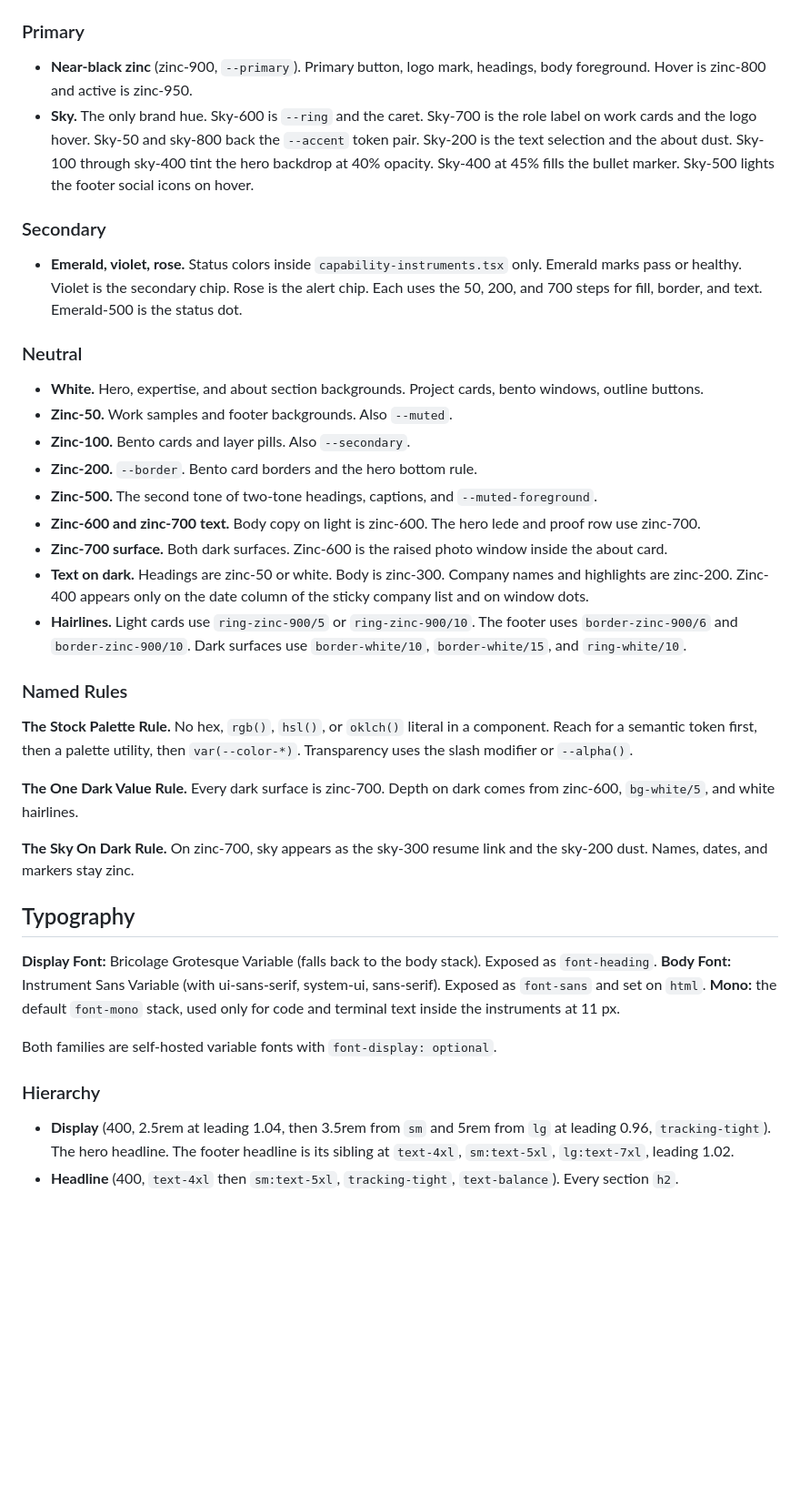
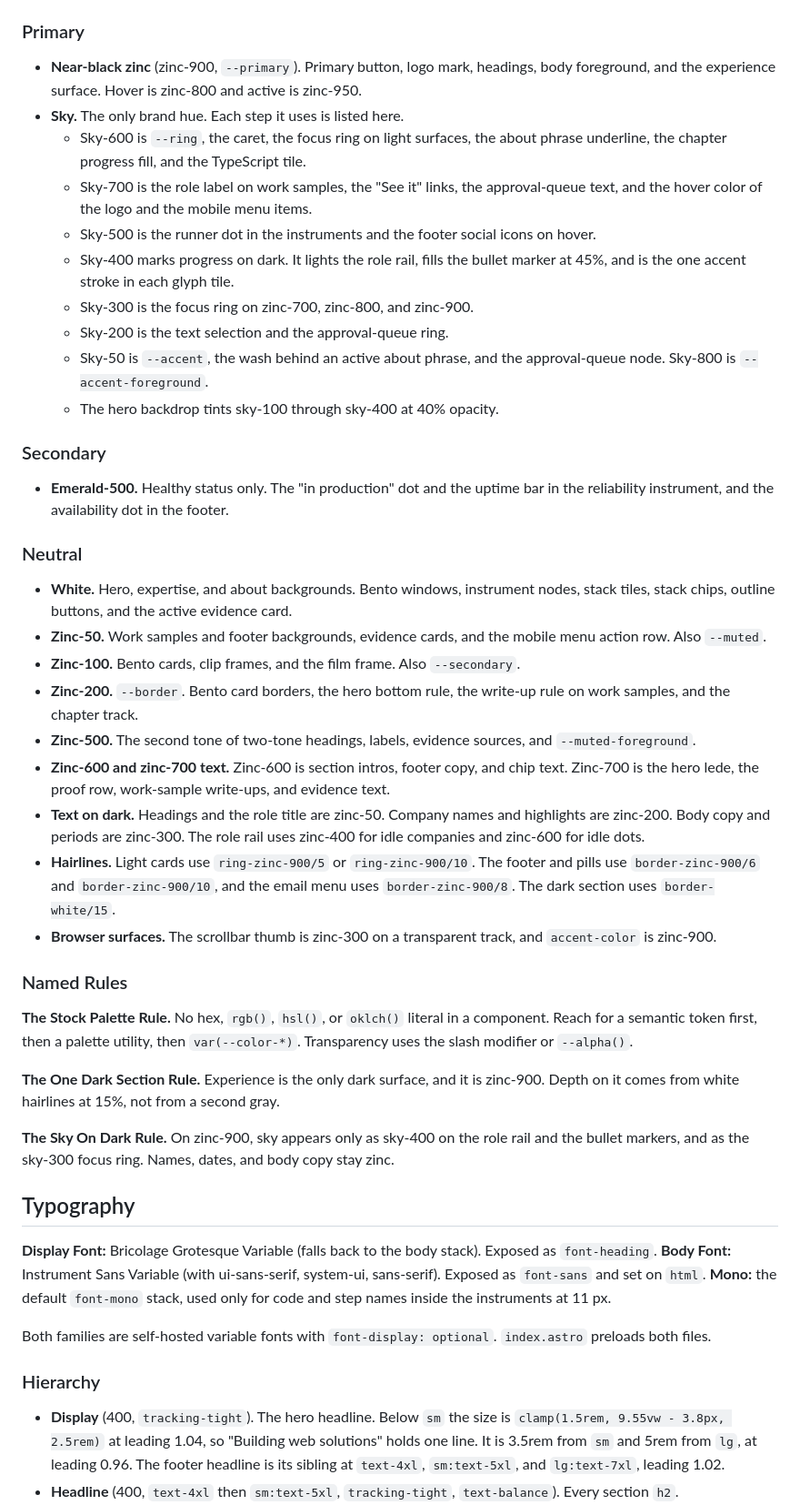
Before and after one commit to dennydharmawan/personal-site, a Markdown page: DESIGN.md, the part around one of its changes. Shown at 91% size. Rendered like a GitHub page; blank space fills up the shorter version.

```diff
--- a/DESIGN.md
+++ b/DESIGN.md
@@ -191,38 +168,46 @@ The page totals 6,531 px. The per-section figures are rounded, so they sum to 6,
 Every color resolves to a stock Tailwind v4 palette value. `AGENTS.md` holds the rule. Semantic tokens live in `:root` in `src/styles/global.css` and point at palette variables.
 
 ### Primary
-- **Near-black zinc** (zinc-900, `--primary`). Primary button, logo mark, headings, body foreground. Hover is zinc-800 and active is zinc-950.
-- **Sky.** The only brand hue. Sky-600 is `--ring` and the caret. Sky-700 is the role label on work cards and the logo hover. Sky-50 and sky-800 back the `--accent` token pair. Sky-200 is the text selection and the about dust. Sky-100 through sky-400 tint the hero backdrop at 40% opacity. Sky-400 at 45% fills the bullet marker. Sky-500 lights the footer social icons on hover.
+- **Near-black zinc** (zinc-900, `--primary`). Primary button, logo mark, headings, body foreground, and the experience surface. Hover is zinc-800 and active is zinc-950.
+- **Sky.** The only brand hue. Each step it uses is listed here.
+  - Sky-600 is `--ring`, the caret, the focus ring on light surfaces, the about phrase underline, the chapter progress fill, and the TypeScript tile.
+  - Sky-700 is the role label on work samples, the "See it" links, the approval-queue text, and the hover color of the logo and the mobile menu items.
+  - Sky-500 is the runner dot in the instruments and the footer social icons on hover.
+  - Sky-400 marks progress on dark. It lights the role rail, fills the bullet marker at 45%, and is the one accent stroke in each glyph tile.
+  - Sky-300 is the focus ring on zinc-700, zinc-800, and zinc-900.
+  - Sky-200 is the text selection and the approval-queue ring.
+  - Sky-50 is `--accent`, the wash behind an active about phrase, and the approval-queue node. Sky-800 is `--accent-foreground`.
+  - The hero backdrop tints sky-100 through sky-400 at 40% opacity.
 
 ### Secondary
-- **Emerald, violet, rose.** Status colors inside `capability-instruments.tsx` only. Emerald marks pass or healthy. Violet is the secondary chip. Rose is the alert chip. Each uses the 50, 200, and 700 steps for fill, border, and text. Emerald-500 is the status dot.
+- **Emerald-500.** Healthy status only. The "in production" dot and the uptime bar in the reliability instrument, and the availability dot in the footer.
 
 ### Neutral
-- **White.** Hero, expertise, and about section backgrounds. Project cards, bento windows, outline buttons.
-- **Zinc-50.** Work samples and footer backgrounds. Also `--muted`.
-- **Zinc-100.** Bento cards and layer pills. Also `--secondary`.
-- **Zinc-200.** `--border`. Bento card borders and the hero bottom rule.
-- **Zinc-500.** The second tone of two-tone headings, captions, and `--muted-foreground`.
-- **Zinc-600 and zinc-700 text.** Body copy on light is zinc-600. The hero lede and proof row use zinc-700.
-- **Zinc-700 surface.** Both dark surfaces. Zinc-600 is the raised photo window inside the about card.
-- **Text on dark.** Headings are zinc-50 or white. Body is zinc-300. Company names and highlights are zinc-200. Zinc-400 appears only on the date column of the sticky company list and on window dots.
-- **Hairlines.** Light cards use `ring-zinc-900/5` or `ring-zinc-900/10`. The footer uses `border-zinc-900/6` and `border-zinc-900/10`. Dark surfaces use `border-white/10`, `border-white/15`, and `ring-white/10`.
+- **White.** Hero, expertise, and about backgrounds. Bento windows, instrument nodes, stack tiles, stack chips, outline buttons, and the active evidence card.
+- **Zinc-50.** Work samples and footer backgrounds, evidence cards, and the mobile menu action row. Also `--muted`.
+- **Zinc-100.** Bento cards, clip frames, and the film frame. Also `--secondary`.
+- **Zinc-200.** `--border`. Bento card borders, the hero bottom rule, the write-up rule on work samples, and the chapter track.
+- **Zinc-500.** The second tone of two-tone headings, labels, evidence sources, and `--muted-foreground`.
+- **Zinc-600 and zinc-700 text.** Zinc-600 is section intros, footer copy, and chip text. Zinc-700 is the hero lede, the proof row, work-sample write-ups, and evidence text.
+- **Text on dark.** Headings and the role title are zinc-50. Company names and highlights are zinc-200. Body copy and periods are zinc-300. The role rail uses zinc-400 for idle companies and zinc-600 for idle dots.
+- **Hairlines.** Light cards use `ring-zinc-900/5` or `ring-zinc-900/10`. The footer and pills use `border-zinc-900/6` and `border-zinc-900/10`, and the email menu uses `border-zinc-900/8`. The dark section uses `border-white/15`.
+- **Browser surfaces.** The scrollbar thumb is zinc-300 on a transparent track, and `accent-color` is zinc-900.
 
 ### Named Rules
 **The Stock Palette Rule.** No hex, `rgb()`, `hsl()`, or `oklch()` literal in a component. Reach for a semantic token first, then a palette utility, then `var(--color-*)`. Transparency uses the slash modifier or `--alpha()`.
 
-**The One Dark Value Rule.** Every dark surface is zinc-700. Depth on dark comes from zinc-600, `bg-white/5`, and white hairlines.
+**The One Dark Section Rule.** Experience is the only dark surface, and it is zinc-900. Depth on it comes from white hairlines at 15%, not from a second gray.
 
-**The Sky On Dark Rule.** On zinc-700, sky appears as the sky-300 resume link and the sky-200 dust. Names, dates, and markers stay zinc.
+**The Sky On Dark Rule.** On zinc-900, sky appears only as sky-400 on the role rail and the bullet markers, and as the sky-300 focus ring. Names, dates, and body copy stay zinc.
 
 ## Typography
 
 **Display Font:** Bricolage Grotesque Variable (falls back to the body stack). Exposed as `font-heading`.
 **Body Font:** Instrument Sans Variable (with ui-sans-serif, system-ui, sans-serif). Exposed as `font-sans` and set on `html`.
-**Mono:** the default `font-mono` stack, used only for code and terminal text inside the instruments at 11 px.
+**Mono:** the default `font-mono` stack, used only for code and step names inside the instruments at 11 px.
 
-Both families are self-hosted variable fonts with `font-display: optional`.
+Both families are self-hosted variable fonts with `font-display: optional`. `index.astro` preloads both files.
 
 ### Hierarchy
-- **Display** (400, 2.5rem at leading 1.04, then 3.5rem from `sm` and 5rem from `lg` at leading 0.96, `tracking-tight`). The hero headline. The footer headline is its sibling at `text-4xl`, `sm:text-5xl`, `lg:text-7xl`, leading 1.02.
+- **Display** (400, `tracking-tight`). The hero headline. Below `sm` the size is `clamp(1.5rem, 9.55vw - 3.8px, 2.5rem)` at leading 1.04, so "Building web solutions" holds one line. It is 3.5rem from `sm` and 5rem from `lg`, at leading 0.96. The footer headline is its sibling at `text-4xl`, `sm:text-5xl`, and `lg:text-7xl`, leading 1.02.
 - **Headline** (400, `text-4xl` then `sm:text-5xl`, `tracking-tight`, `text-balance`). Every section `h2`.
```
Also changed, not shown: other parts of DESIGN.md (+157 -150 lines).
